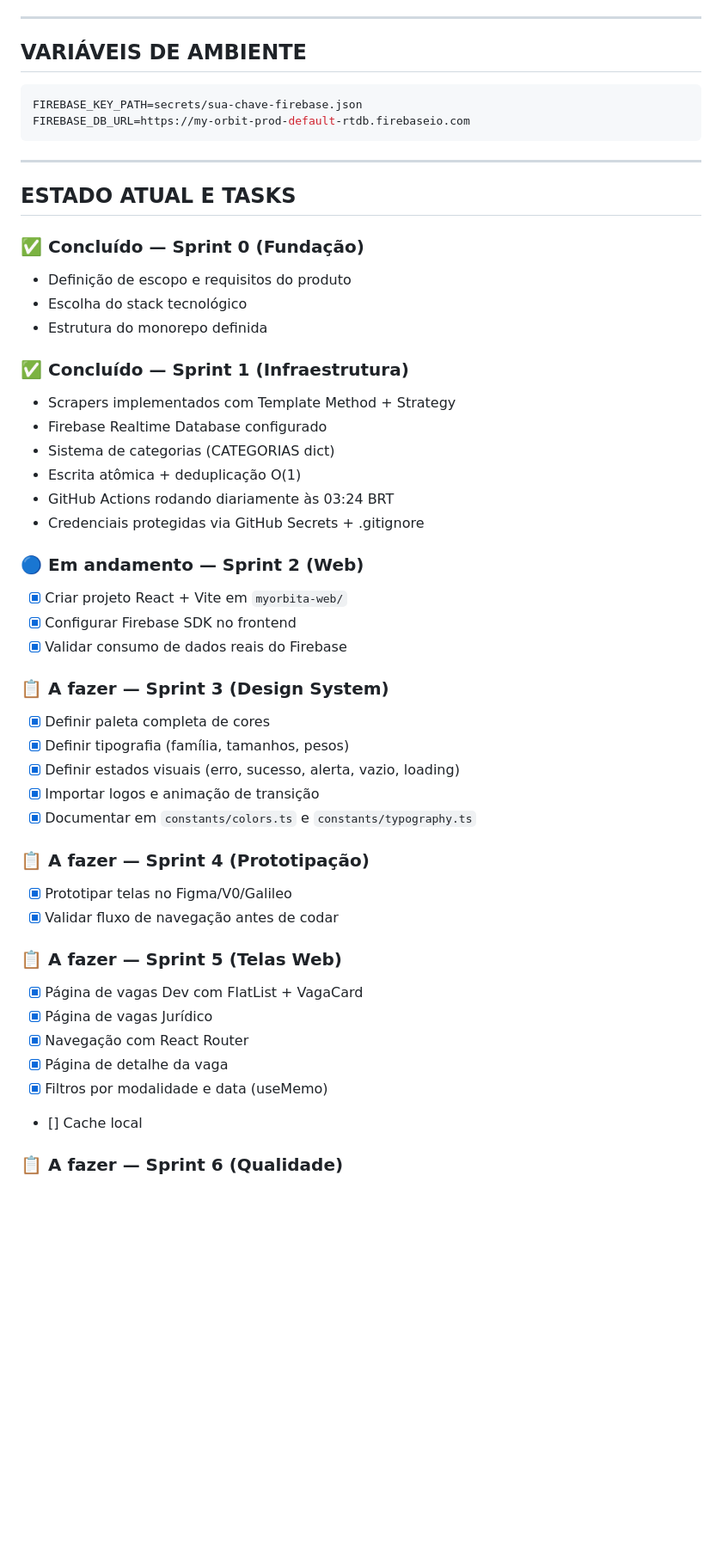
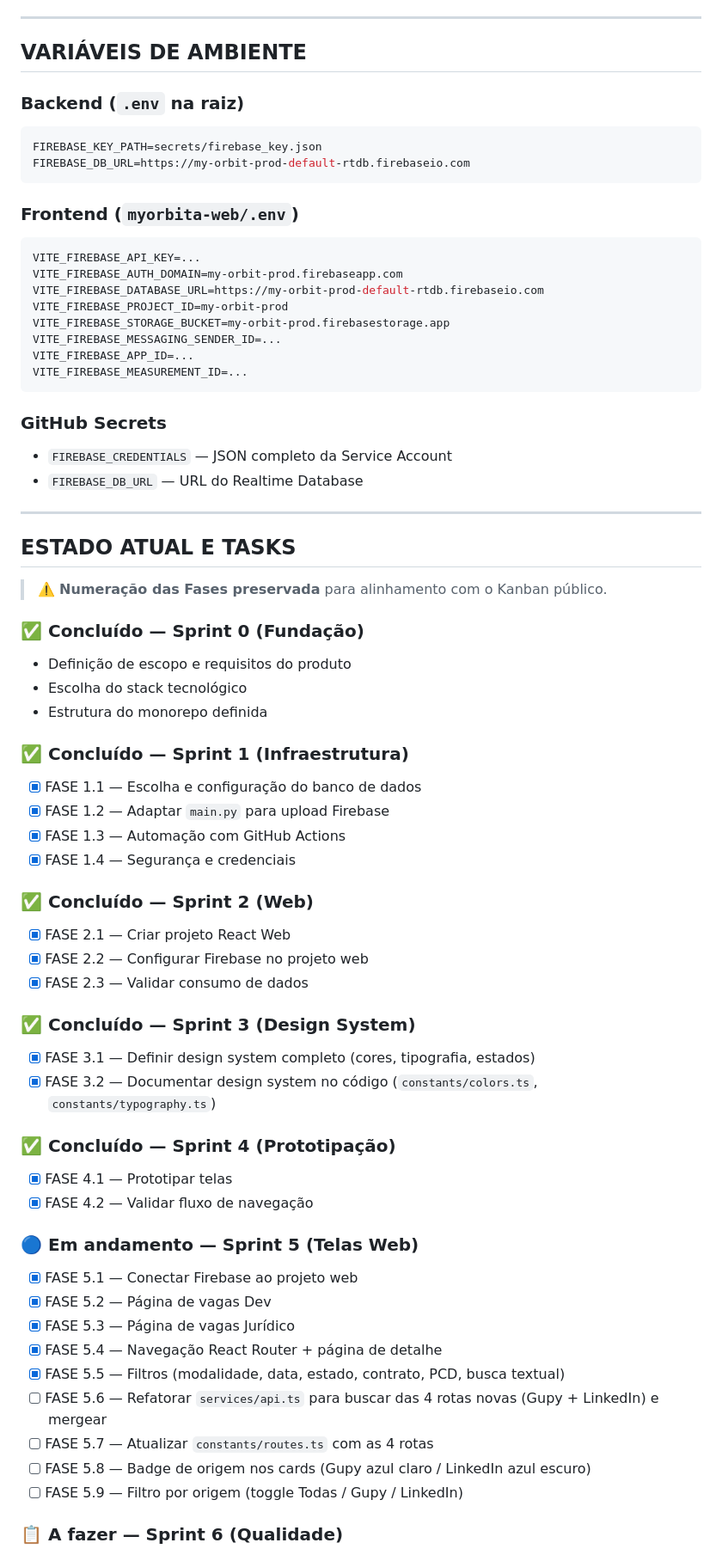
Before and after one commit to MaiconVts/Code-Hive-Scraper, a Markdown page: CLAUDE.md, the part around one of its changes. Shown at 86% size. Drawn GitHub-style; blank space fills up the shorter version.

Commit message:
docs: atualiza status das sprints e arquitetura refletindo finalizacao da sprint 5

````diff
--- a/CLAUDE.md
+++ b/CLAUDE.md
@@ -156,14 +195,33 @@ MyOrbita-Scraper/
 
 ## VARIÁVEIS DE AMBIENTE
 
+### Backend (`.env` na raiz)
 ```env
-FIREBASE_KEY_PATH=secrets/sua-chave-firebase.json
+FIREBASE_KEY_PATH=secrets/firebase_key.json
 FIREBASE_DB_URL=https://my-orbit-prod-default-rtdb.firebaseio.com
 ```
+
+### Frontend (`myorbita-web/.env`)
+```env
+VITE_FIREBASE_API_KEY=...
+VITE_FIREBASE_AUTH_DOMAIN=my-orbit-prod.firebaseapp.com
+VITE_FIREBASE_DATABASE_URL=https://my-orbit-prod-default-rtdb.firebaseio.com
+VITE_FIREBASE_PROJECT_ID=my-orbit-prod
+VITE_FIREBASE_STORAGE_BUCKET=my-orbit-prod.firebasestorage.app
+VITE_FIREBASE_MESSAGING_SENDER_ID=...
+VITE_FIREBASE_APP_ID=...
+VITE_FIREBASE_MEASUREMENT_ID=...
+```
+
+### GitHub Secrets
+- `FIREBASE_CREDENTIALS` — JSON completo da Service Account
+- `FIREBASE_DB_URL` — URL do Realtime Database
 
 ---
 
 ## ESTADO ATUAL E TASKS
+
+> ⚠️ **Numeração das Fases preservada** para alinhamento com o Kanban público.
 
 ### ✅ Concluído — Sprint 0 (Fundação)
 - Definição de escopo e requisitos do produto
@@ -171,35 +229,33 @@ FIREBASE_DB_URL=https://my-orbit-prod-default-rtdb.firebaseio.com
 - Estrutura do monorepo definida
 
 ### ✅ Concluído — Sprint 1 (Infraestrutura)
-- Scrapers implementados com Template Method + Strategy
-- Firebase Realtime Database configurado
-- Sistema de categorias (CATEGORIAS dict)
-- Escrita atômica + deduplicação O(1)
-- GitHub Actions rodando diariamente às 03:24 BRT
-- Credenciais protegidas via GitHub Secrets + .gitignore
+- [x] FASE 1.1 — Escolha e configuração do banco de dados
+- [x] FASE 1.2 — Adaptar `main.py` para upload Firebase
+- [x] FASE 1.3 — Automação com GitHub Actions
+- [x] FASE 1.4 — Segurança e credenciais
 
-### 🔵 Em andamento — Sprint 2 (Web)
-- [x] Criar projeto React + Vite em `myorbita-web/`
-- [x] Configurar Firebase SDK no frontend
-- [x] Validar consumo de dados reais do Firebase
+### ✅ Concluído — Sprint 2 (Web)
+- [x] FASE 2.1 — Criar projeto React Web
+- [x] FASE 2.2 — Configurar Firebase no projeto web
+- [x] FASE 2.3 — Validar consumo de dados
 
-### 📋 A fazer — Sprint 3 (Design System)
-- [x] Definir paleta completa de cores
-- [x] Definir tipografia (família, tamanhos, pesos)
-- [x] Definir estados visuais (erro, sucesso, alerta, vazio, loading)
-- [x] Importar logos e animação de transição
-- [x] Documentar em `constants/colors.ts` e `constants/typography.ts`
+### ✅ Concluído — Sprint 3 (Design System)
+- [x] FASE 3.1 — Definir design system completo (cores, tipografia, estados)
+- [x] FASE 3.2 — Documentar design system no código (`constants/colors.ts`, `constants/typography.ts`)
 
-### 📋 A fazer — Sprint 4 (Prototipação)
-- [x] Prototipar telas no Figma/V0/Galileo
-- [x] Validar fluxo de navegação antes de codar
+### ✅ Concluído — Sprint 4 (Prototipação)
+- [x] FASE 4.1 — Prototipar telas
+- [x] FASE 4.2 — Validar fluxo de navegação
 
-### 📋 A fazer — Sprint 5 (Telas Web)
-- [x] Página de vagas Dev com FlatList + VagaCard
-- [x] Página de vagas Jurídico
-- [x] Navegação com React Router
-- [x] Página de detalhe da vaga
-- [x] Filtros por modalidade e data (useMemo)
-- [] Cache local
+### 🔵 Em andamento — Sprint 5 (Telas Web)
+- [x] FASE 5.1 — Conectar Firebase ao projeto web
+- [x] FASE 5.2 — Página de vagas Dev
+- [x] FASE 5.3 — Página de vagas Jurídico
+- [x] FASE 5.4 — Navegação React Router + página de detalhe
+- [x] FASE 5.5 — Filtros (modalidade, data, estado, contrato, PCD, busca textual)
+- [ ] FASE 5.6 — Refatorar `services/api.ts` para buscar das 4 rotas novas (Gupy + LinkedIn) e mergear
+- [ ] FASE 5.7 — Atualizar `constants/routes.ts` com as 4 rotas
+- [ ] FASE 5.8 — Badge de origem nos cards (Gupy azul claro / LinkedIn azul escuro)
+- [ ] FASE 5.9 — Filtro por origem (toggle Todas / Gupy / LinkedIn)
 
 ### 📋 A fazer — Sprint 6 (Qualidade)
````
Also changed, not shown: other parts of CLAUDE.md (+113 -74 lines).
